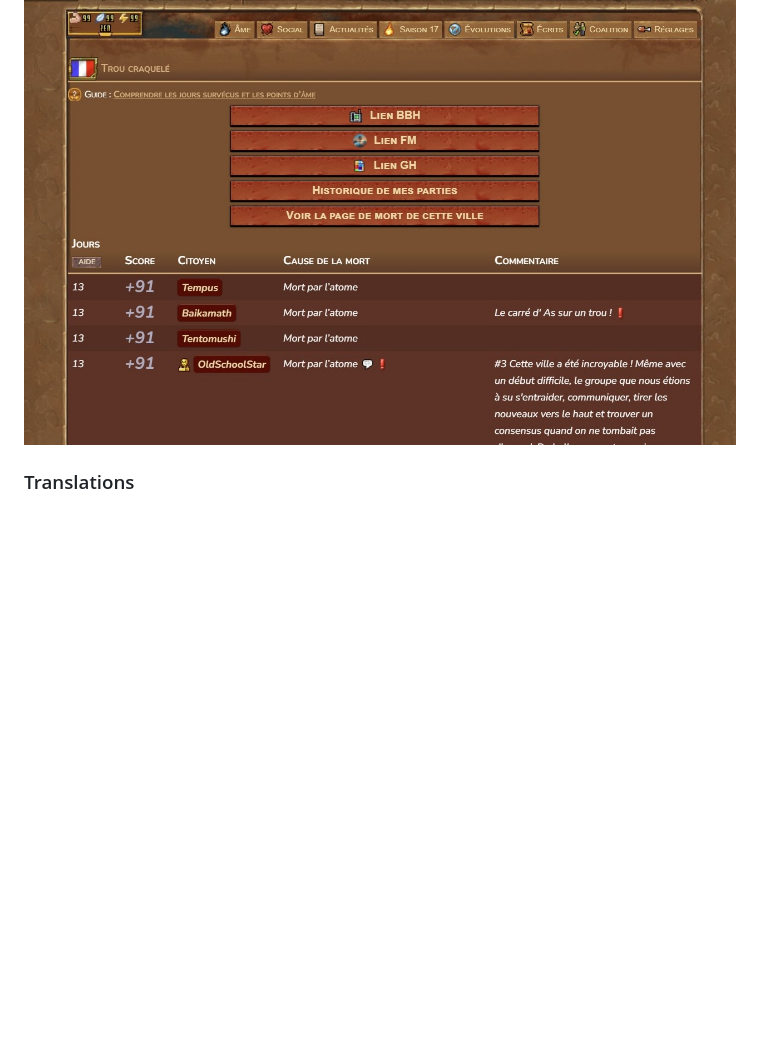
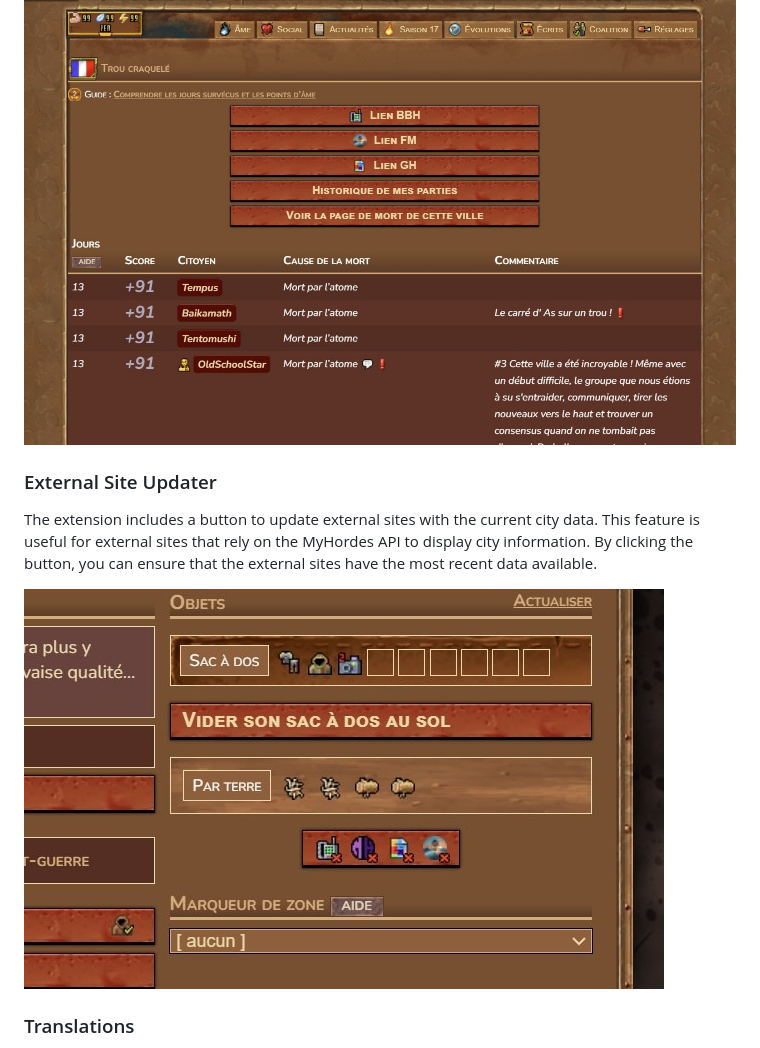
Before and after one commit to Zenoo/zen-hordes, a Markdown page: README.md, the part around the change. Drawn GitHub-style; pictures changed too: .github/media/update-button.jpeg (added); blank space fills up the shorter version.

Commit message:
chore: Update README

```diff
--- a/README.md
+++ b/README.md
@@ -66,6 +66,12 @@ Zen Hordes includes a feature that provides quick access to external sites relat
 
 ![External City Links](.github/media/external-city-links.jpeg)
 
+### External Site Updater
+
+The extension includes a button to update external sites with the current city data. This feature is useful for external sites that rely on the MyHordes API to display city information. By clicking the button, you can ensure that the external sites have the most recent data available.
+
+![External Site Updater](.github/media/update-button.jpeg)
+
 ### Translations
 Zen Hordes supports multiple languages, including English, French, German, and Spanish. The extension automatically detects your preferred language and provides translations for various elements on the MyHordes game website. This ensures that you can navigate and use the site comfortably in your preferred language.
 
```
